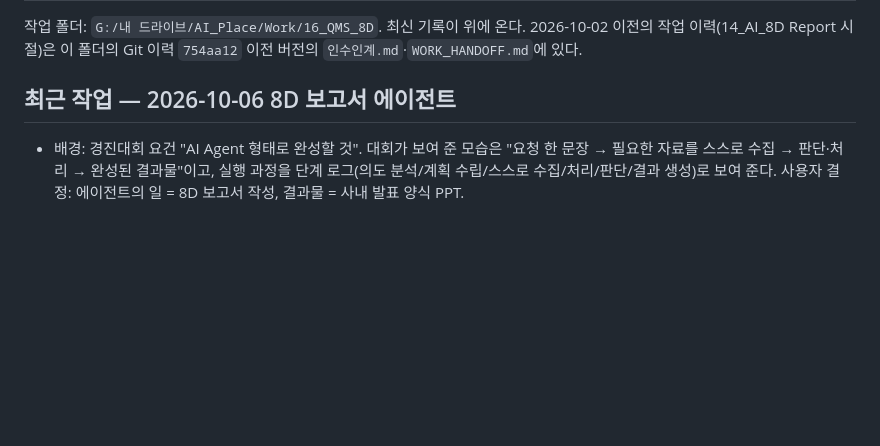
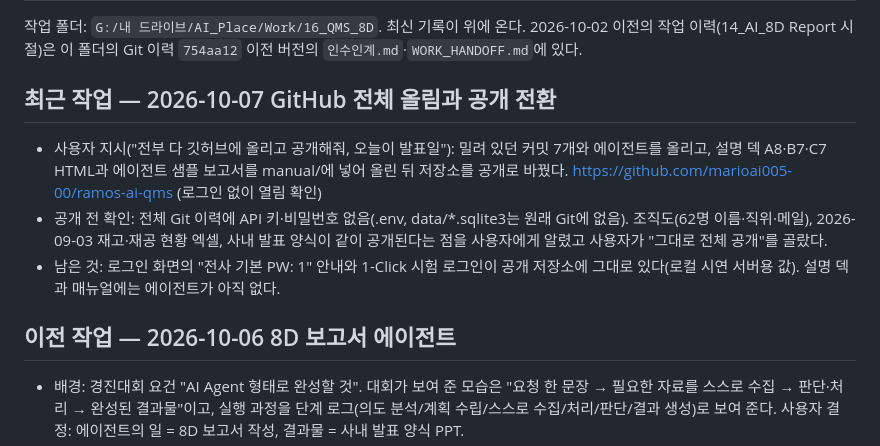
Before and after one commit to marioai005-00/ramos-ai-qms, a Markdown page: 인수인계.md, the part around the change. Rendered like a GitHub page; blank space fills up the shorter version.

```diff
--- a/인수인계.md
+++ b/인수인계.md
@@ -3,7 +3,13 @@
 작업 폴더: `G:/내 드라이브/AI_Place/Work/16_QMS_8D`. 최신 기록이 위에 온다.
 2026-10-02 이전의 작업 이력(14_AI_8D Report 시절)은 이 폴더의 Git 이력 `754aa12` 이전 버전의 `인수인계.md`·`WORK_HANDOFF.md`에 있다.
 
-## 최근 작업 — 2026-10-06 8D 보고서 에이전트
+## 최근 작업 — 2026-10-07 GitHub 전체 올림과 공개 전환
+
+- 사용자 지시("전부 다 깃허브에 올리고 공개해줘, 오늘이 발표일"): 밀려 있던 커밋 7개와 에이전트를 올리고, 설명 덱 A8·B7·C7 HTML과 에이전트 샘플 보고서를 manual/에 넣어 올린 뒤 저장소를 공개로 바꿨다. https://github.com/marioai005-00/ramos-ai-qms (로그인 없이 열림 확인)
+- 공개 전 확인: 전체 Git 이력에 API 키·비밀번호 없음(.env, data/*.sqlite3는 원래 Git에 없음). 조직도(62명 이름·직위·메일), 2026-09-03 재고·재공 현황 엑셀, 사내 발표 양식이 같이 공개된다는 점을 사용자에게 알렸고 사용자가 "그대로 전체 공개"를 골랐다.
+- 남은 것: 로그인 화면의 "전사 기본 PW: 1" 안내와 1-Click 시험 로그인이 공개 저장소에 그대로 있다(로컬 시연 서버용 값). 설명 덱과 매뉴얼에는 에이전트가 아직 없다.
+
+## 이전 작업 — 2026-10-06 8D 보고서 에이전트
 
 - 배경: 경진대회 요건 "AI Agent 형태로 완성할 것". 대회가 보여 준 모습은 "요청 한 문장 → 필요한 자료를 스스로 수집 → 판단·처리 → 완성된 결과물"이고, 실행 과정을 단계 로그(의도 분석/계획 수립/스스로 수집/처리/판단/결과 생성)로 보여 준다. 사용자 결정: 에이전트의 일 = 8D 보고서 작성, 결과물 = 사내 발표 양식 PPT.
 - 만든 것: 메뉴 [8D 보고서 에이전트]. 한 문장을 넣으면 에이전트가 ① 요청을 해석해 Case를 고르고 ② 쓸 도구를 계획하고 ③ Case 기록·보관된 근거 원본(열어서 해시 대조, Excel·메일·문서는 내용까지 읽어 Lot·품번 대조)·유사 과거 Case를 모으고 ④ 불량률·신뢰 상한·봉쇄 수량·처리 기간을 공식으로 계산하고 ⑤ 규칙 점검 + 외부 AI 일관성 검토를 하고 ⑥ AI 요약 초안(숫자 자체 검증)과 12장짜리 8D 보고서 PPT를 만든다. 화면에 단계 로그가 실시간으로 쌓이고 끝나면 파일 내려받기, 사람이 확인할 것, 에이전트가 하지 않은 것이 나온다.
```
Also changed, not shown: AGENTS.md (+4 -3 lines).
